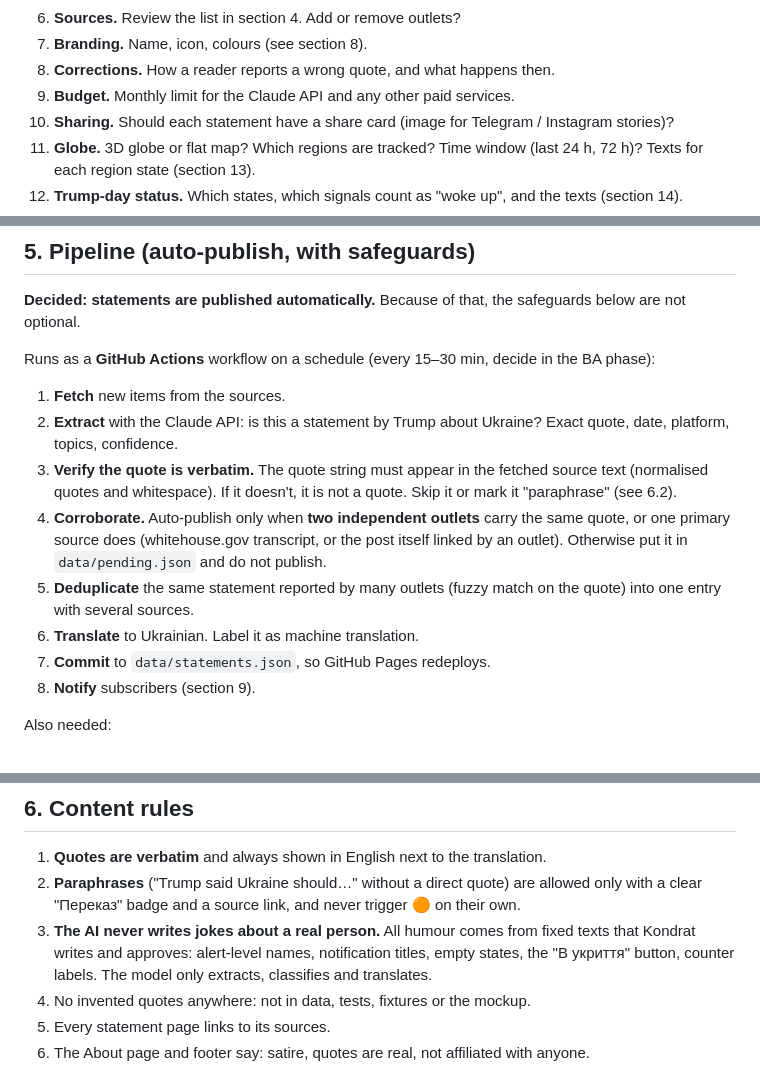
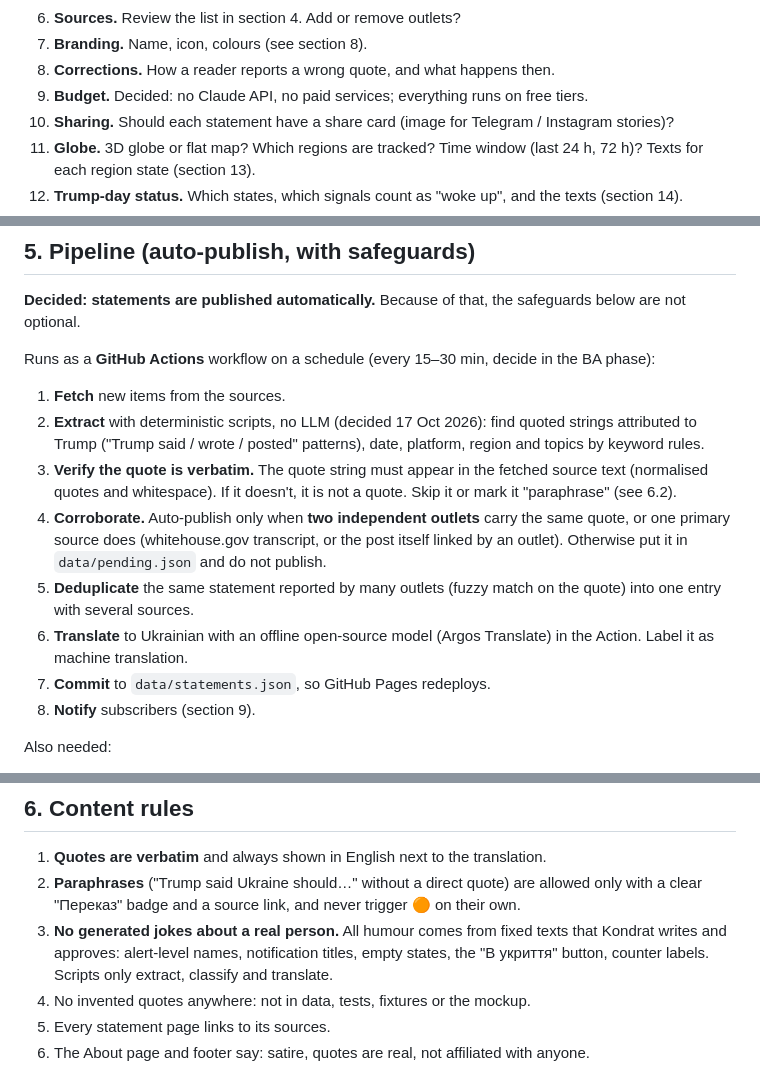
Before and after one commit to kondrat1983/orange-alert, a Markdown page: SPEC.md, 3 parts joined by grey strips. GitHub-like rendering.

```diff
--- a/SPEC.md
+++ b/SPEC.md
@@ -73,7 +73,7 @@ Topics to cover (add your own if you see gaps):
 6. **Sources.** Review the list in section 4. Add or remove outlets?
 7. **Branding.** Name, icon, colours (see section 8).
 8. **Corrections.** How a reader reports a wrong quote, and what happens then.
-9. **Budget.** Monthly limit for the Claude API and any other paid services.
+9. **Budget.** Decided: no Claude API, no paid services; everything runs on free tiers.
 10. **Sharing.** Should each statement have a share card (image for Telegram / Instagram stories)?
 11. **Globe.** 3D globe or flat map? Which regions are tracked? Time window (last 24 h, 72 h)? Texts for each region state (section 13).
 12. **Trump-day status.** Which states, which signals count as "woke up", and the texts (section 14).
@@ -120,11 +120,11 @@ Rules:
 Runs as a **GitHub Actions** workflow on a schedule (every 15–30 min, decide in the BA phase):
 
 1. **Fetch** new items from the sources.
-2. **Extract** with the Claude API: is this a statement by Trump about Ukraine? Exact quote, date, platform, topics, confidence.
+2. **Extract** with deterministic scripts, no LLM (decided 17 Oct 2026): find quoted strings attributed to Trump ("Trump said / wrote / posted" patterns), date, platform, region and topics by keyword rules.
 3. **Verify the quote is verbatim.** The quote string must appear in the fetched source text (normalised quotes and whitespace). If it doesn't, it is not a quote. Skip it or mark it "paraphrase" (see 6.2).
 4. **Corroborate.** Auto-publish only when **two independent outlets** carry the same quote, or one primary source does (whitehouse.gov transcript, or the post itself linked by an outlet). Otherwise put it in `data/pending.json` and do not publish.
 5. **Deduplicate** the same statement reported by many outlets (fuzzy match on the quote) into one entry with several sources.
-6. **Translate** to Ukrainian. Label it as machine translation.
+6. **Translate** to Ukrainian with an offline open-source model (Argos Translate) in the Action. Label it as machine translation.
 7. **Commit** to `data/statements.json`, so GitHub Pages redeploys.
 8. **Notify** subscribers (section 9).
 
@@ -139,7 +139,7 @@ Also needed:
 
 1. **Quotes are verbatim** and always shown in English next to the translation.
 2. **Paraphrases** ("Trump said Ukraine should…" without a direct quote) are allowed only with a clear "Переказ" badge and a source link, and never trigger 🟠 on their own.
-3. **The AI never writes jokes about a real person.** All humour comes from fixed texts that Kondrat writes and approves: alert-level names, notification titles, empty states, the "В укриття" button, counter labels. The model only extracts, classifies and translates.
+3. **No generated jokes about a real person.** All humour comes from fixed texts that Kondrat writes and approves: alert-level names, notification titles, empty states, the "В укриття" button, counter labels. Scripts only extract, classify and translate.
 4. No invented quotes anywhere: not in data, tests, fixtures or the mockup.
 5. Every statement page links to its sources.
 6. The About page and footer say: satire, quotes are real, not affiliated with anyone.
```
Also changed, not shown: other parts of SPEC.md (+2 -2 lines), docs/DECISIONS.md (+3 -0 lines).
